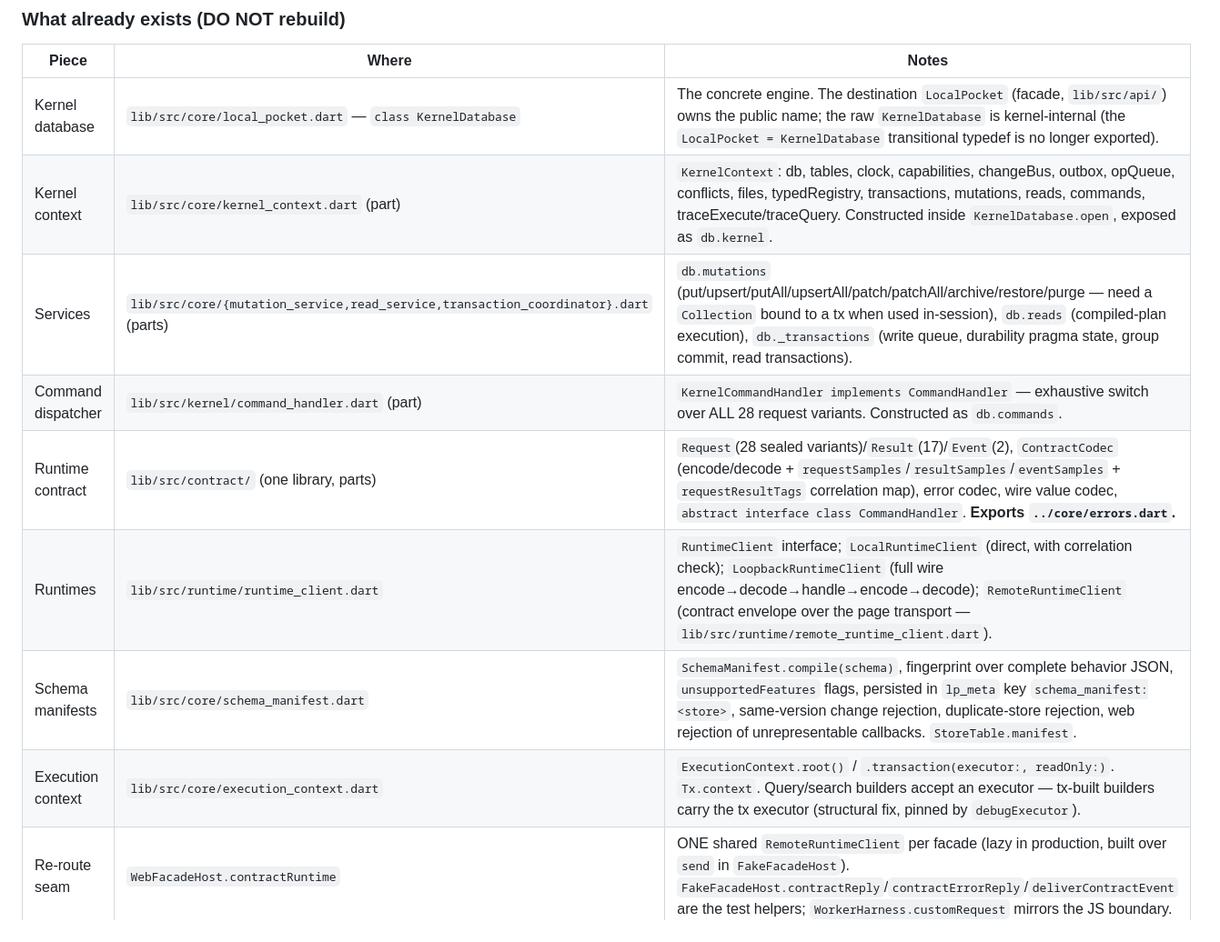
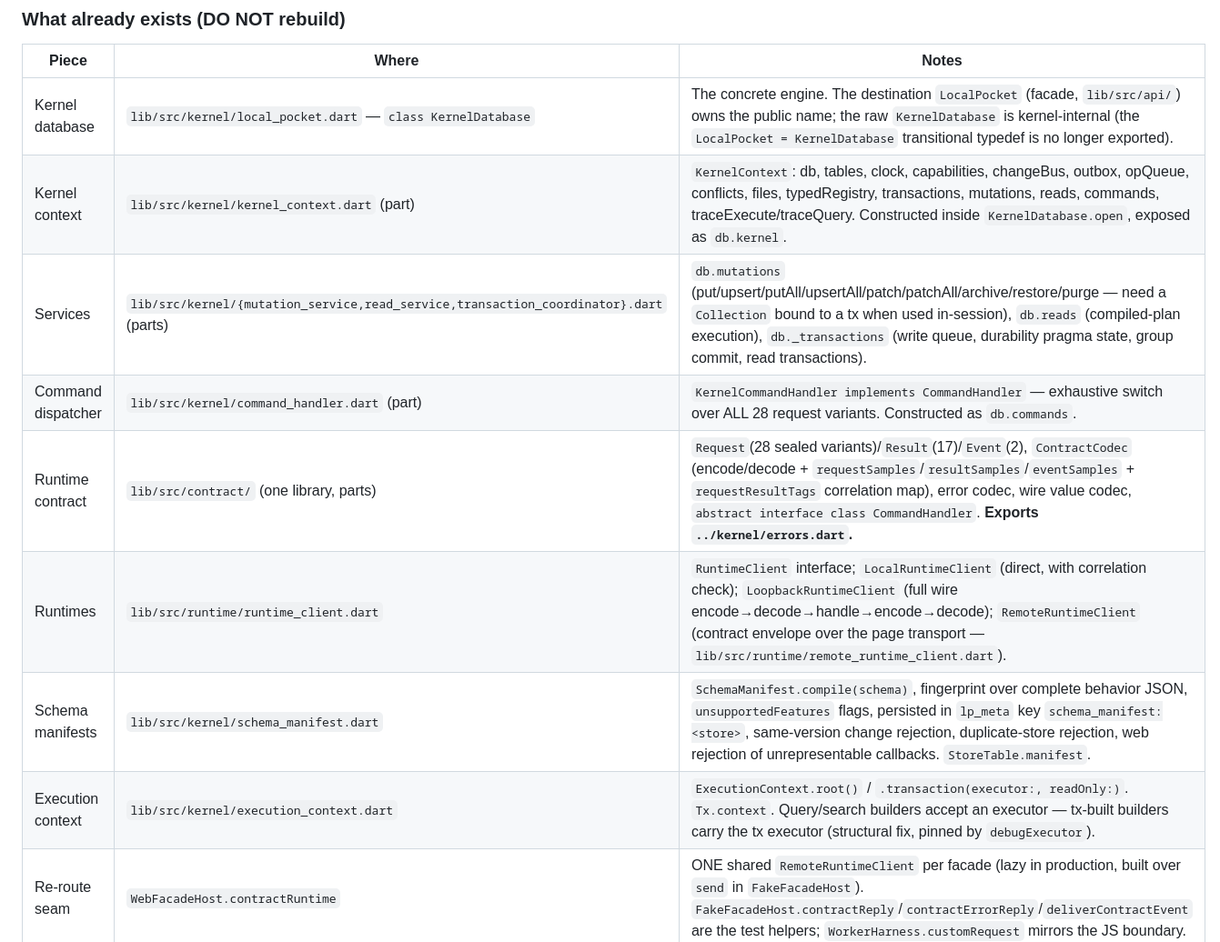
Before and after one commit to elselawi/localpocket, a Markdown page: refactor/HANDOFF.md, the part around one of its changes. Shown at 91% size. GitHub-like rendering.

```diff
--- a/refactor/HANDOFF.md
+++ b/refactor/HANDOFF.md
@@ -207,14 +220,14 @@ windows. `lib/localpocket.dart` is now the ONE supported application barrel
 
 | Piece | Where | Notes |
 |---|---|---|
-| Kernel database | `lib/src/core/local_pocket.dart` — `class KernelDatabase` | The concrete engine. The destination `LocalPocket` (facade, `lib/src/api/`) owns the public name; the raw `KernelDatabase` is kernel-internal (the `LocalPocket = KernelDatabase` transitional typedef is no longer exported). |
-| Kernel context | `lib/src/core/kernel_context.dart` (part) | `KernelContext`: db, tables, clock, capabilities, changeBus, outbox, opQueue, conflicts, files, typedRegistry, transactions, mutations, reads, commands, traceExecute/traceQuery. Constructed inside `KernelDatabase.open`, exposed as `db.kernel`. |
-| Services | `lib/src/core/{mutation_service,read_service,transaction_coordinator}.dart` (parts) | `db.mutations` (put/upsert/putAll/upsertAll/patch/patchAll/archive/restore/purge — need a `Collection` bound to a tx when used in-session), `db.reads` (compiled-plan execution), `db._transactions` (write queue, durability pragma state, group commit, read transactions). |
+| Kernel database | `lib/src/kernel/local_pocket.dart` — `class KernelDatabase` | The concrete engine. The destination `LocalPocket` (facade, `lib/src/api/`) owns the public name; the raw `KernelDatabase` is kernel-internal (the `LocalPocket = KernelDatabase` transitional typedef is no longer exported). |
+| Kernel context | `lib/src/kernel/kernel_context.dart` (part) | `KernelContext`: db, tables, clock, capabilities, changeBus, outbox, opQueue, conflicts, files, typedRegistry, transactions, mutations, reads, commands, traceExecute/traceQuery. Constructed inside `KernelDatabase.open`, exposed as `db.kernel`. |
+| Services | `lib/src/kernel/{mutation_service,read_service,transaction_coordinator}.dart` (parts) | `db.mutations` (put/upsert/putAll/upsertAll/patch/patchAll/archive/restore/purge — need a `Collection` bound to a tx when used in-session), `db.reads` (compiled-plan execution), `db._transactions` (write queue, durability pragma state, group commit, read transactions). |
 | Command dispatcher | `lib/src/kernel/command_handler.dart` (part) | `KernelCommandHandler implements CommandHandler` — exhaustive switch over ALL 28 request variants. Constructed as `db.commands`. |
-| Runtime contract | `lib/src/contract/` (one library, parts) | `Request`(28 sealed variants)/`Result`(17)/`Event`(2), `ContractCodec` (encode/decode + `requestSamples`/`resultSamples`/`eventSamples` + `requestResultTags` correlation map), error codec, wire value codec, `abstract interface class CommandHandler`. **Exports `../core/errors.dart`.** |
+| Runtime contract | `lib/src/contract/` (one library, parts) | `Request`(28 sealed variants)/`Result`(17)/`Event`(2), `ContractCodec` (encode/decode + `requestSamples`/`resultSamples`/`eventSamples` + `requestResultTags` correlation map), error codec, wire value codec, `abstract interface class CommandHandler`. **Exports `../kernel/errors.dart`.** |
 | Runtimes | `lib/src/runtime/runtime_client.dart` | `RuntimeClient` interface; `LocalRuntimeClient` (direct, with correlation check); `LoopbackRuntimeClient` (full wire encode→decode→handle→encode→decode); `RemoteRuntimeClient` (contract envelope over the page transport — `lib/src/runtime/remote_runtime_client.dart`). |
-| Schema manifests | `lib/src/core/schema_manifest.dart` | `SchemaManifest.compile(schema)`, fingerprint over complete behavior JSON, `unsupportedFeatures` flags, persisted in `lp_meta` key `schema_manifest:<store>`, same-version change rejection, duplicate-store rejection, web rejection of unrepresentable callbacks. `StoreTable.manifest`. |
-| Execution context | `lib/src/core/execution_context.dart` | `ExecutionContext.root()` / `.transaction(executor:, readOnly:)`. `Tx.context`. Query/search builders accept an executor — tx-built builders carry the tx executor (structural fix, pinned by `debugExecutor`). |
+| Schema manifests | `lib/src/kernel/schema_manifest.dart` | `SchemaManifest.compile(schema)`, fingerprint over complete behavior JSON, `unsupportedFeatures` flags, persisted in `lp_meta` key `schema_manifest:<store>`, same-version change rejection, duplicate-store rejection, web rejection of unrepresentable callbacks. `StoreTable.manifest`. |
+| Execution context | `lib/src/kernel/execution_context.dart` | `ExecutionContext.root()` / `.transaction(executor:, readOnly:)`. `Tx.context`. Query/search builders accept an executor — tx-built builders carry the tx executor (structural fix, pinned by `debugExecutor`). |
 | Re-route seam | `WebFacadeHost.contractRuntime` | ONE shared `RemoteRuntimeClient` per facade (lazy in production, built over `send` in `FakeFacadeHost`). `FakeFacadeHost.contractReply`/`contractErrorReply`/`deliverContractEvent` are the test helpers; `WorkerHarness.customRequest` mirrors the JS boundary. |
 
 ### Contract request inventory (already implemented end-to-end)
```
Also changed, not shown: other parts of refactor/HANDOFF.md (+14 -1 lines).
